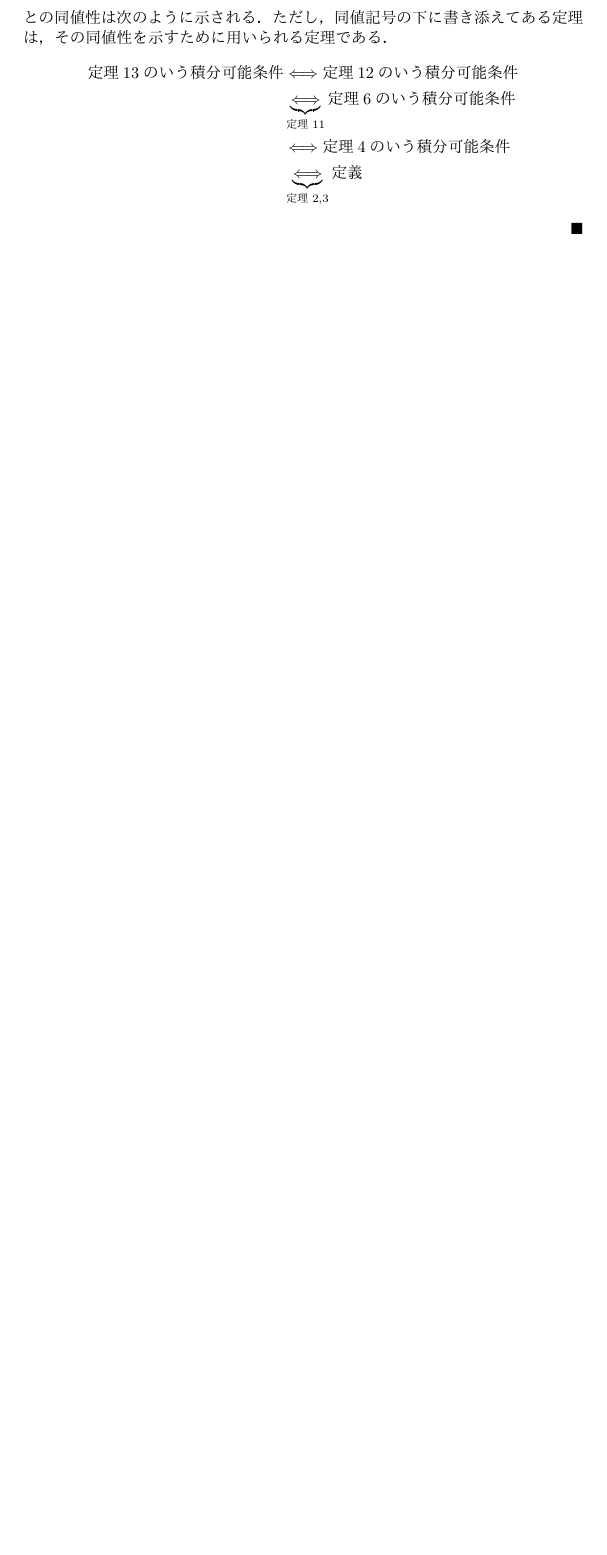
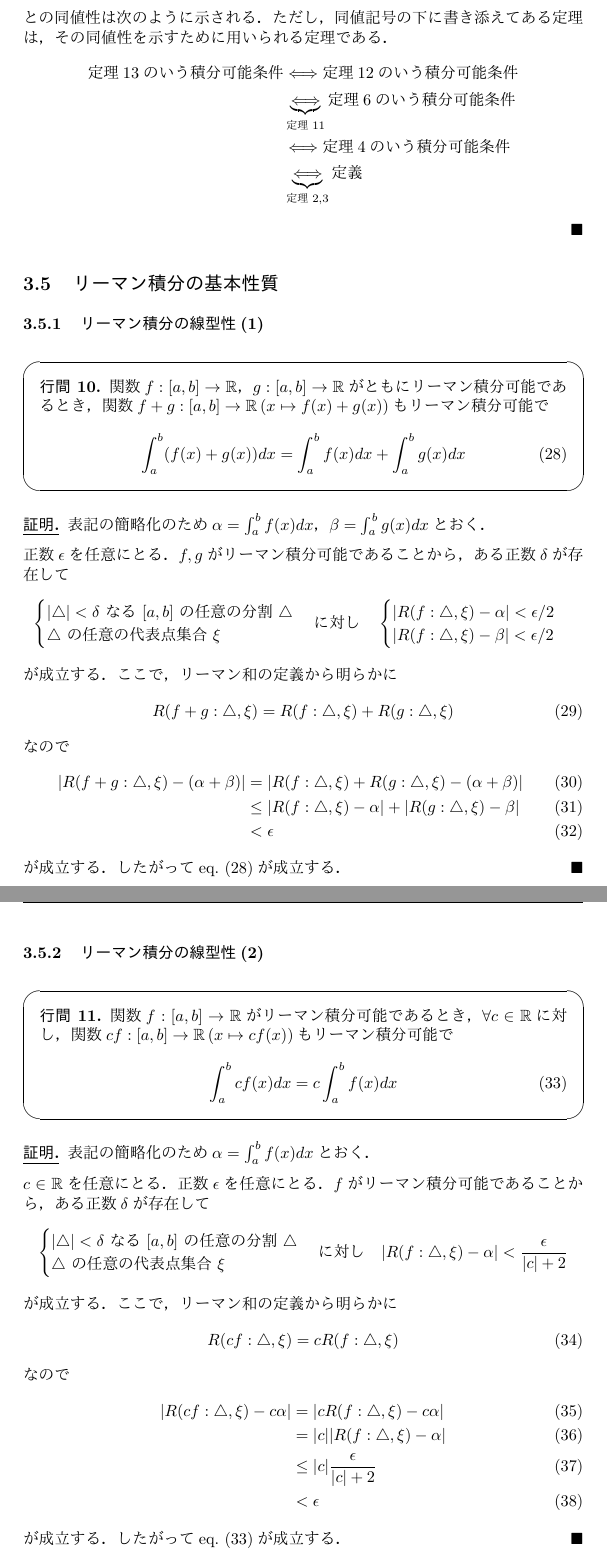
Before and after one commit to oimou/ut-gyokan, a LaTeX document (微分積分学2/index.tex): part of page 8 of 8 before the commit and two parts of pages 8 and 9 of 9 after it, the two joined at a grey line, cut so that both start at the same text, the shorter picture padded with empty space. The pictures show the PDF file 微分積分学2/index.pdf that the author committed with the source.

Commit message:
リーマン積分の線型性

```diff
--- a/微分積分学2/index.tex
+++ b/微分積分学2/index.tex
@@ -415,4 +415,97 @@ O先生に尋ねたところ次のような回答でした．証明はとくに
     \end{align*}
 \end{proof}
 
+% ==========
+% 3.5
+% ==========
+\subsection{リーマン積分の基本性質}
+\subsubsection{リーマン積分の線型性(1)}
+
+\begin{screen}
+    \begin{lemma}
+        関数$f:[a,b]\rightarrow\mathbb{R}$，$g:[a,b]\rightarrow\mathbb{R}$がともに
+        リーマン積分可能であるとき，
+        関数$f+g: [a,b] \rightarrow \mathbb{R} \, (x \mapsto f(x) + g(x))$もリーマン積分可能で
+        \begin{equation}
+            \int_a^b (f(x) + g(x)) dx = \int_a^b f(x) dx + \int_a^b g(x) dx
+            \label{lemma:10:1}
+        \end{equation}
+    \end{lemma}
+\end{screen}
+
+\begin{proof}
+    表記の簡略化のため$\alpha = \int_a^b f(x) dx$，$\beta = \int_a^b g(x) dx$とおく．
+
+    正数$\epsilon$を任意にとる．
+    $f, g$がリーマン積分可能であることから，ある正数$\delta$が存在して
+    \begin{equation}
+        \nonumber
+        \begin{cases}
+            |\triangle| < \delta \mbox{ なる } [a, b] \mbox{ の任意の分割 } \triangle \\
+            \triangle \mbox{ の任意の代表点集合 } \mathbf{\xi}
+        \end{cases}
+        \mbox{に対し} \quad
+        \begin{cases}
+            |R(f: \triangle, \mathbf{\xi}) - \alpha| < \epsilon / 2 \\
+            |R(f: \triangle, \mathbf{\xi}) - \beta | < \epsilon / 2
+        \end{cases}
+    \end{equation}
+    が成立する．ここで，リーマン和の定義から明らかに
+    \begin{equation}
+        R(f + g: \triangle, \mathbf{\xi}) = R(f: \triangle, \mathbf{\xi}) + R(g: \triangle, \mathbf{\xi})
+    \end{equation}
+    なので
+    \begin{alignat}{1}
+        |R(f + g: \triangle, \mathbf{\xi}) - (\alpha + \beta)|
+            &= |R(f: \triangle, \mathbf{\xi}) + R(g: \triangle, \mathbf{\xi}) - (\alpha + \beta)| \\
+            &\leq |R(f: \triangle, \mathbf{\xi}) - \alpha| + |R(g: \triangle, \mathbf{\xi}) - \beta| \\
+            &< \epsilon
+    \end{alignat}
+    が成立する．したがって\cref{lemma:10:1}が成立する．
+\end{proof}
+
+\subsubsection{リーマン積分の線型性(2)}
+
+\begin{screen}
+    \begin{lemma}
+        関数$f:[a,b]\rightarrow\mathbb{R}$がリーマン積分可能であるとき，
+        $\forall c \in \mathbb{R}$に対し，
+        関数$cf: [a,b] \rightarrow \mathbb{R} \, (x \mapsto cf(x))$もリーマン積分可能で
+        \begin{equation}
+            \int_a^b cf(x) dx = c \int_a^b f(x) dx
+            \label{lemma:10:2}
+        \end{equation}
+    \end{lemma}
+\end{screen}
+
+\begin{proof}
+    表記の簡略化のため$\alpha = \int_a^b f(x) dx$とおく．
+
+    $c \in \mathbb{R}$を任意にとる．
+    正数$\epsilon$を任意にとる．
+    $f$がリーマン積分可能であることから，ある正数$\delta$が存在して
+    \begin{equation}
+        \nonumber
+        \begin{cases}
+            |\triangle| < \delta \mbox{ なる } [a, b] \mbox{ の任意の分割 } \triangle \\
+            \triangle \mbox{ の任意の代表点集合 } \mathbf{\xi}
+        \end{cases}
+        \mbox{に対し} \quad
+        |R(f: \triangle, \mathbf{\xi}) - \alpha| < \dfrac{\epsilon}{|c| + 2}
+    \end{equation}
+    が成立する．ここで，リーマン和の定義から明らかに
+    \begin{equation}
+        R(cf: \triangle, \mathbf{\xi}) = cR(f: \triangle, \mathbf{\xi})
+    \end{equation}
+    なので
+    \begin{alignat}{1}
+        |R(cf: \triangle, \mathbf{\xi}) - c\alpha|
+            &= |cR(f: \triangle, \mathbf{\xi}) - c\alpha| \\
+            &= |c||R(f: \triangle, \mathbf{\xi}) - \alpha| \\
+            &\leq |c| \dfrac{\epsilon}{|c| + 2} \\
+            &< \epsilon
+    \end{alignat}
+    が成立する．したがって\cref{lemma:10:2}が成立する．
+\end{proof}
+
 \end{document}
```
Also changed, not shown: 微分積分学2/index.pdf, 微分積分学2/index.tex (18 more changed lines), 1 other file.
